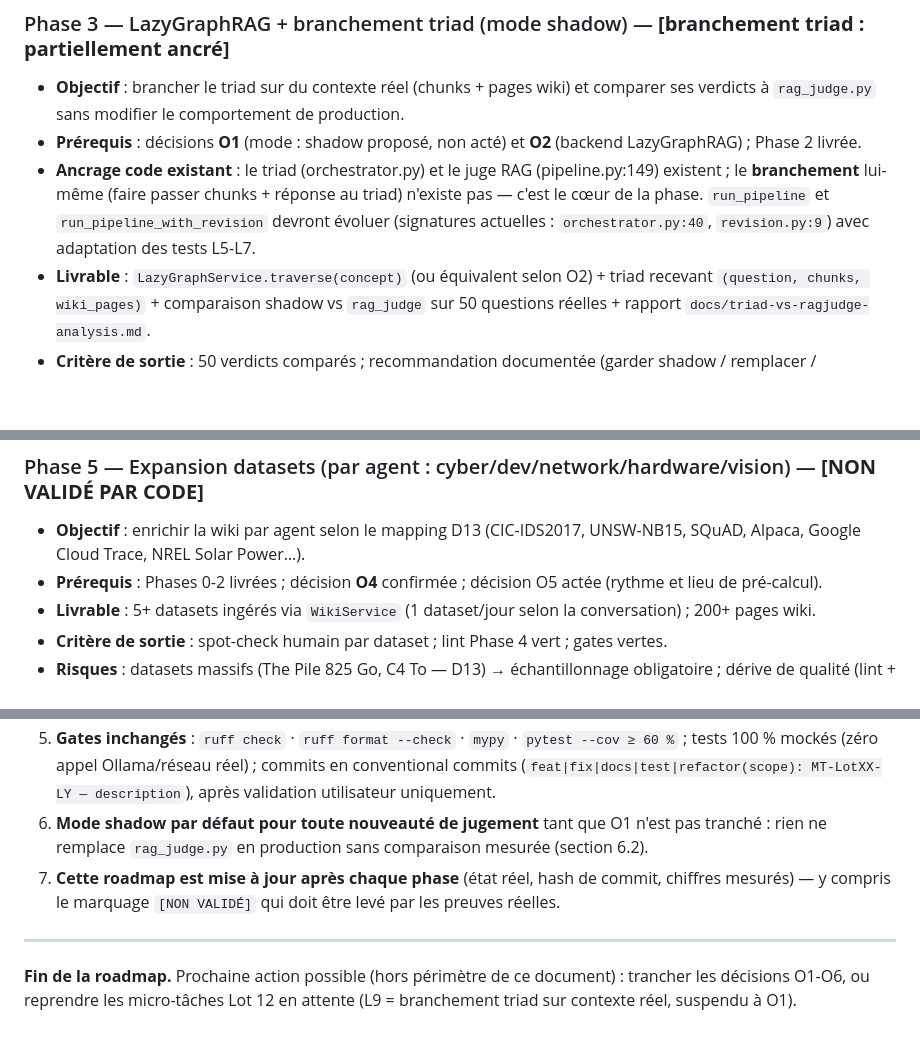
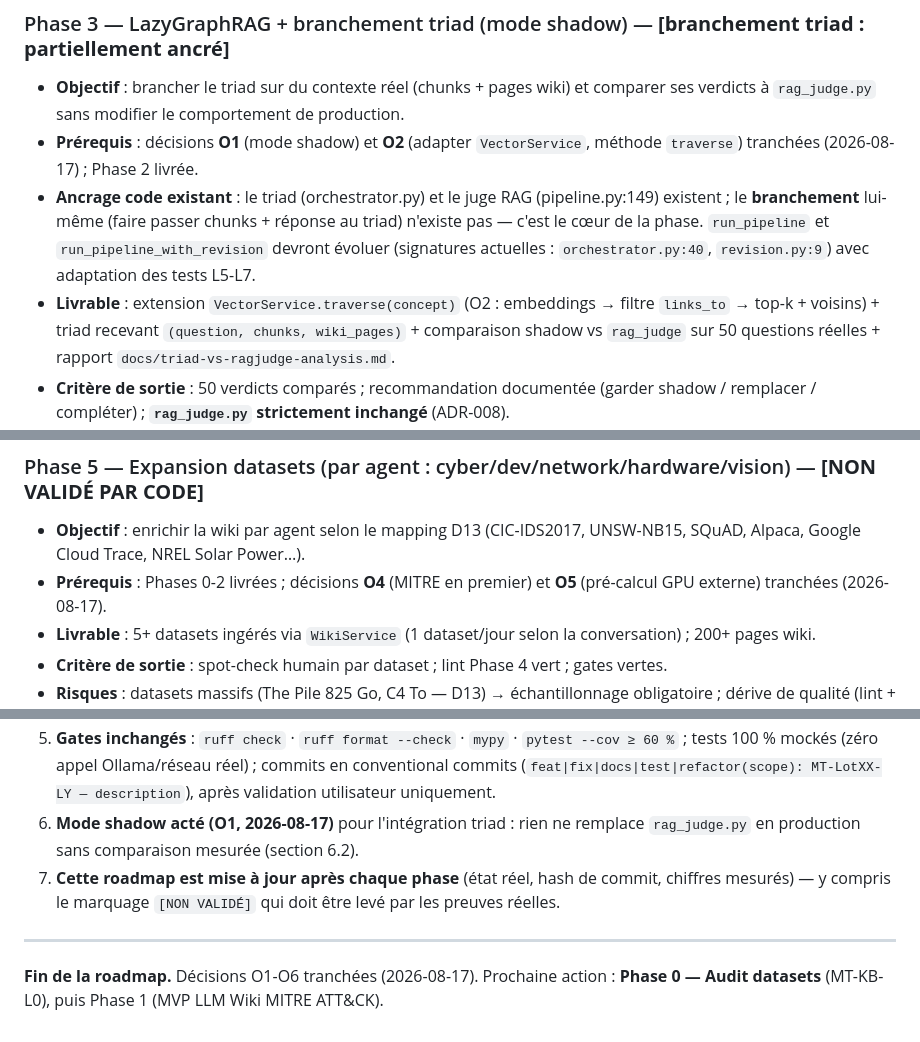
Before and after one commit to chelmooz/Projet-JARVIS, a Markdown page: ROADMAP_KB.md, 3 parts joined by grey strips. GitHub-like rendering; blank space fills up the shorter version.

```diff
--- a/ROADMAP_KB.md
+++ b/ROADMAP_KB.md
@@ -224,13 +227,14 @@ rag_judge.py (ADR-008, production, INCHANGÉ en mode shadow)
 
 - **Objectif** : brancher le triad sur du contexte réel (chunks + pages wiki) et comparer ses
   verdicts à `rag_judge.py` sans modifier le comportement de production.
-- **Prérequis** : décisions **O1** (mode : shadow proposé, non acté) et **O2** (backend
-  LazyGraphRAG) ; Phase 2 livrée.
+- **Prérequis** : décisions **O1** (mode shadow) et **O2** (adapter `VectorService`, méthode
+  `traverse`) tranchées (2026-08-17) ; Phase 2 livrée.
 - **Ancrage code existant** : le triad (orchestrator.py) et le juge RAG (pipeline.py:149)
   existent ; le **branchement** lui-même (faire passer chunks + réponse au triad) n'existe pas —
   c'est le cœur de la phase. `run_pipeline` et `run_pipeline_with_revision` devront évoluer
   (signatures actuelles : `orchestrator.py:40`, `revision.py:9`) avec adaptation des tests L5-L7.
-- **Livrable** : `LazyGraphService.traverse(concept)` (ou équivalent selon O2) + triad recevant
+- **Livrable** : extension `VectorService.traverse(concept)` (O2 : embeddings → filtre
+  `links_to` → top-k + voisins) + triad recevant
   `(question, chunks, wiki_pages)` + comparaison shadow vs `rag_judge` sur 50 questions réelles +
   rapport `docs/triad-vs-ragjudge-analysis.md`.
 - **Critère de sortie** : 50 verdicts comparés ; recommandation documentée
@@ -255,8 +259,8 @@ rag_judge.py (ADR-008, production, INCHANGÉ en mode shadow)
 
 - **Objectif** : enrichir la wiki par agent selon le mapping D13 (CIC-IDS2017, UNSW-NB15, SQuAD,
   Alpaca, Google Cloud Trace, NREL Solar Power…).
-- **Prérequis** : Phases 0-2 livrées ; décision **O4** confirmée ; décision O5 actée (rythme et
-  lieu de pré-calcul).
+- **Prérequis** : Phases 0-2 livrées ; décisions **O4** (MITRE en premier) et **O5** (pré-calcul
+  GPU externe) tranchées (2026-08-17).
 - **Livrable** : 5+ datasets ingérés via `WikiService` (1 dataset/jour selon la conversation) ;
   200+ pages wiki.
 - **Critère de sortie** : spot-check humain par dataset ; lint Phase 4 vert ; gates vertes.
@@ -314,13 +318,12 @@ rag_judge.py (ADR-008, production, INCHANGÉ en mode shadow)
    tests 100 % mockés (zéro appel Ollama/réseau réel) ; commits en conventional commits
    (`feat|fix|docs|test|refactor(scope): MT-LotXX-LY — description`), après validation
    utilisateur uniquement.
-6. **Mode shadow par défaut pour toute nouveauté de jugement** tant que O1 n'est pas tranché :
-   rien ne remplace `rag_judge.py` en production sans comparaison mesurée (section 6.2).
+6. **Mode shadow acté (O1, 2026-08-17)** pour l'intégration triad : rien ne remplace
+   `rag_judge.py` en production sans comparaison mesurée (section 6.2).
 7. **Cette roadmap est mise à jour après chaque phase** (état réel, hash de commit, chiffres
    mesurés) — y compris le marquage `[NON VALIDÉ]` qui doit être levé par les preuves réelles.
 
 ---
 
-**Fin de la roadmap.** Prochaine action possible (hors périmètre de ce document) :
-trancher les décisions O1-O6, ou reprendre les micro-tâches Lot 12 en attente (L9 = branchement
-triad sur contexte réel, suspendu à O1).
+**Fin de la roadmap.** Décisions O1-O6 tranchées (2026-08-17). Prochaine action :
+**Phase 0 — Audit datasets** (MT-KB-L0), puis Phase 1 (MVP LLM Wiki MITRE ATT&CK).
```
Also changed, not shown: other parts of ROADMAP_KB.md (+21 -18 lines).
